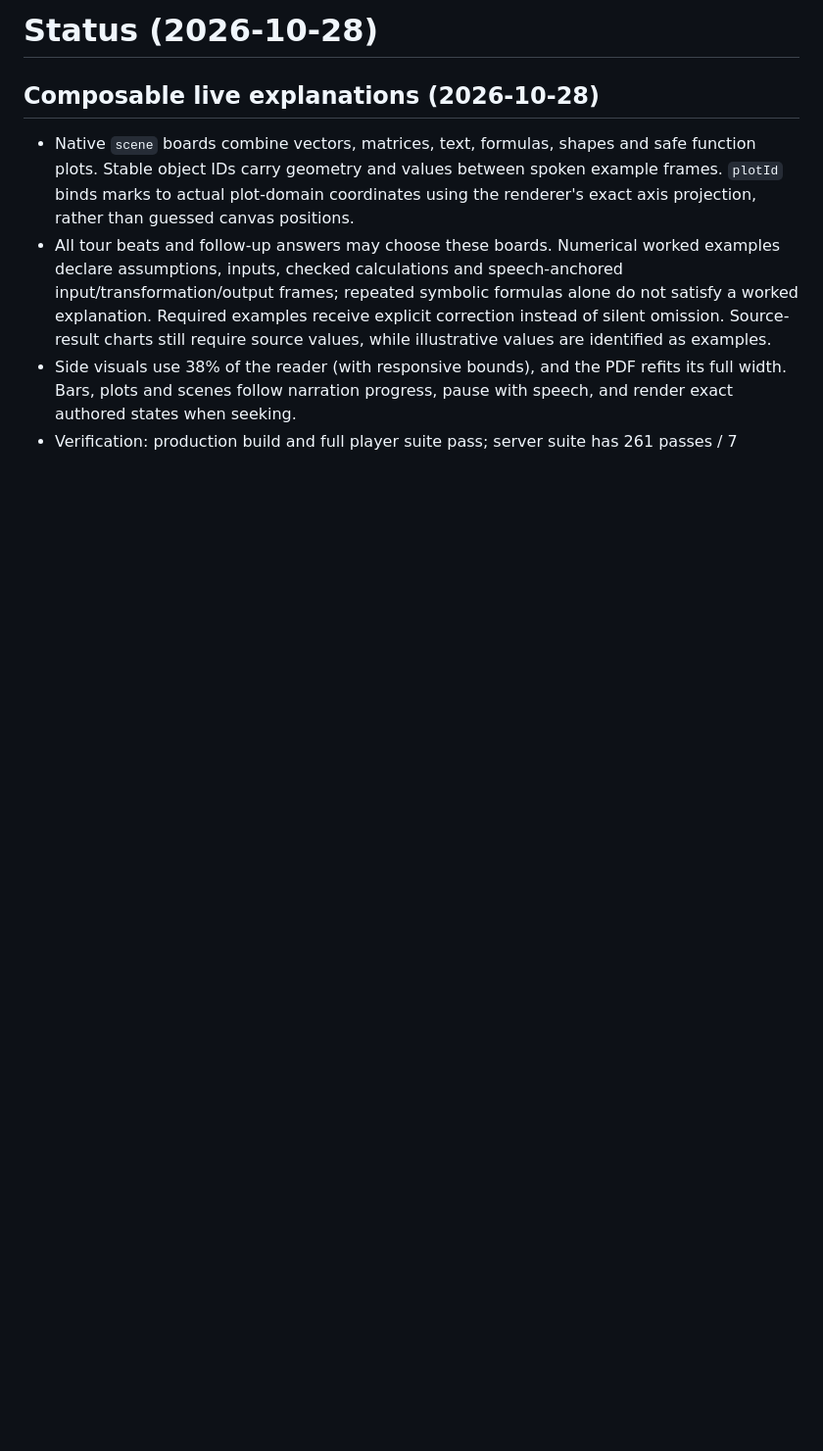
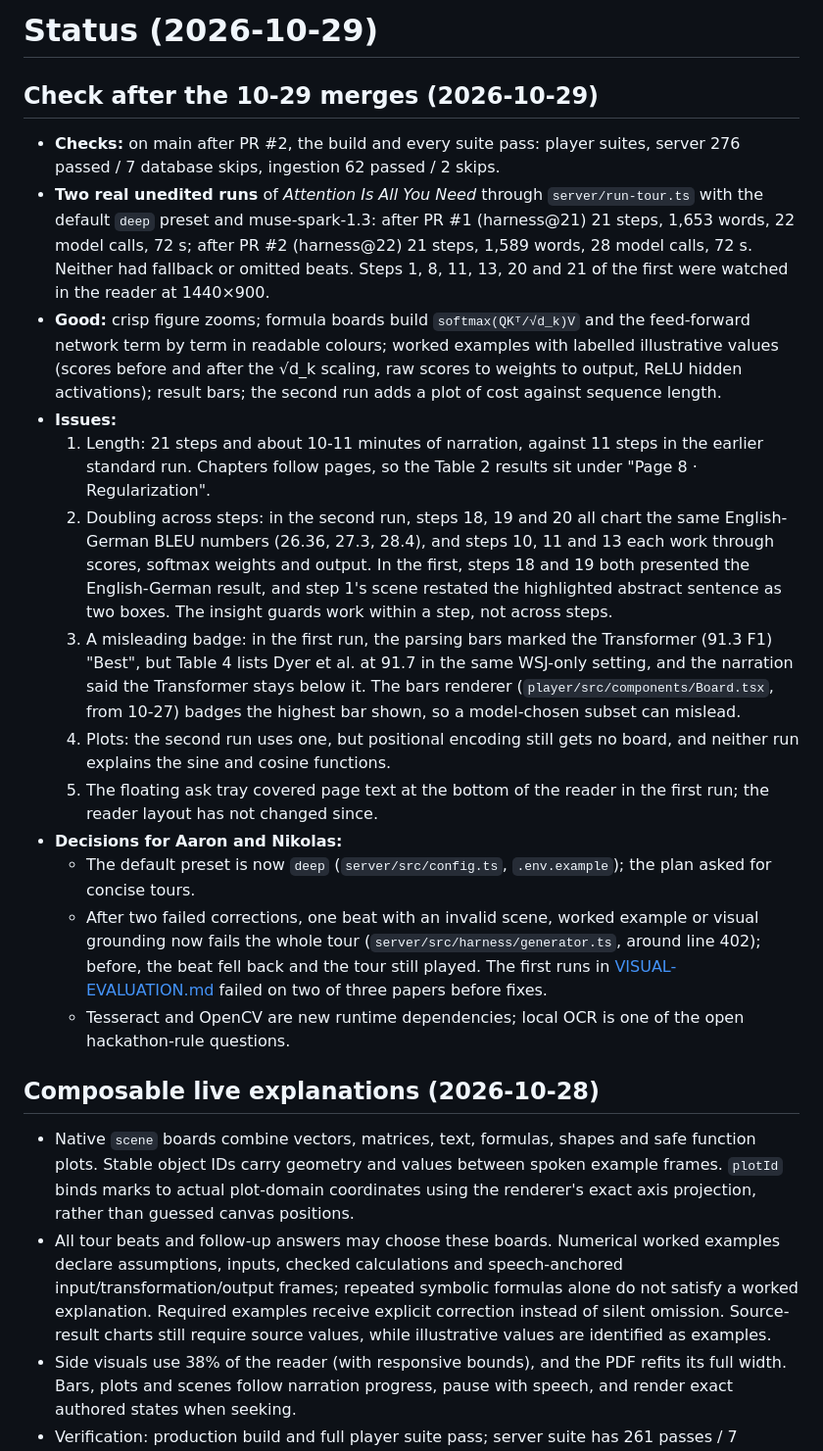
Before and after one commit to aaron0eidt/paper-tour, a Markdown page: notes/STATUS.md, the part around the change. Shown at 98% size. Drawn GitHub-style; blank space fills up the shorter version.

Commit message:
Record a check of the merged tutor work: real deep runs and open issues

```diff
--- a/notes/STATUS.md
+++ b/notes/STATUS.md
@@ -1,4 +1,38 @@
-# Status (2026-10-28)
+# Status (2026-10-29)
+
+## Check after the 10-29 merges (2026-10-29)
+
+- **Checks:** on main after PR #2, the build and every suite pass: player suites, server 276 passed / 7 database
+  skips, ingestion 62 passed / 2 skips.
+- **Two real unedited runs** of *Attention Is All You Need* through `server/run-tour.ts` with the default `deep` preset
+  and muse-spark-1.3: after PR #1 (harness@21) 21 steps, 1,653 words, 22 model calls, 72 s; after PR #2 (harness@22)
+  21 steps, 1,589 words, 28 model calls, 72 s. Neither had fallback or omitted beats. Steps 1, 8, 11, 13, 20 and 21 of
+  the first were watched in the reader at 1440×900.
+- **Good:** crisp figure zooms; formula boards build `softmax(QKᵀ/√d_k)V` and the feed-forward network term by term in
+  readable colours; worked examples with labelled illustrative values (scores before and after the √d_k scaling, raw
+  scores to weights to output, ReLU hidden activations); result bars; the second run adds a plot of cost against
+  sequence length.
+- **Issues:**
+  1. Length: 21 steps and about 10-11 minutes of narration, against 11 steps in the earlier standard run. Chapters
+     follow pages, so the Table 2 results sit under "Page 8 · Regularization".
+  2. Doubling across steps: in the second run, steps 18, 19 and 20 all chart the same English-German BLEU numbers
+     (26.36, 27.3, 28.4), and steps 10, 11 and 13 each work through scores, softmax weights and output. In the first,
+     steps 18 and 19 both presented the English-German result, and step 1's scene restated the highlighted abstract
+     sentence as two boxes. The insight guards work within a step, not across steps.
+  3. A misleading badge: in the first run, the parsing bars marked the Transformer (91.3 F1) "Best", but Table 4 lists
+     Dyer et al. at 91.7 in the same WSJ-only setting, and the narration said the Transformer stays below it. The bars
+     renderer (`player/src/components/Board.tsx`, from 10-27) badges the highest bar shown, so a model-chosen subset
+     can mislead.
+  4. Plots: the second run uses one, but positional encoding still gets no board, and neither run explains the sine
+     and cosine functions.
+  5. The floating ask tray covered page text at the bottom of the reader in the first run; the reader layout has not
+     changed since.
+- **Decisions for Aaron and Nikolas:**
+  - The default preset is now `deep` (`server/src/config.ts`, `.env.example`); the plan asked for concise tours.
+  - After two failed corrections, one beat with an invalid scene, worked example or visual grounding now fails the
+    whole tour (`server/src/harness/generator.ts`, around line 402); before, the beat fell back and the tour still
+    played. The first runs in [VISUAL-EVALUATION.md](VISUAL-EVALUATION.md) failed on two of three papers before fixes.
+  - Tesseract and OpenCV are new runtime dependencies; local OCR is one of the open hackathon-rule questions.
 
 ## Composable live explanations (2026-10-28)
 
```
